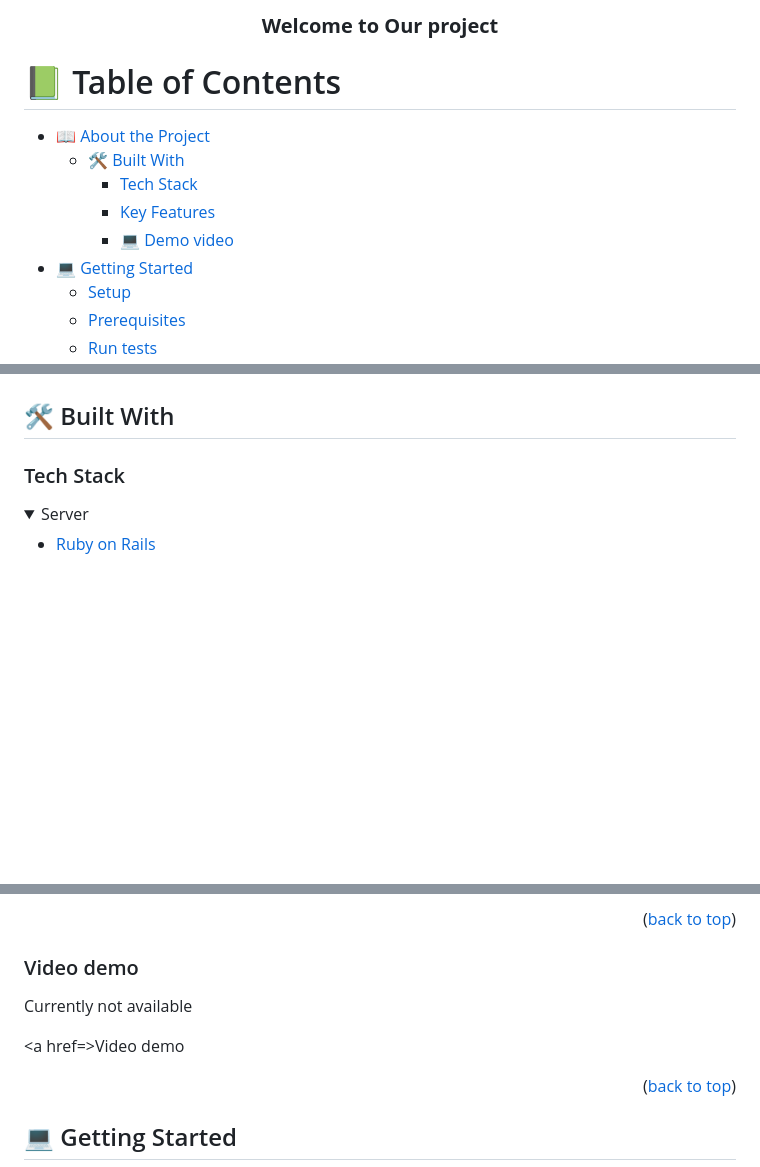
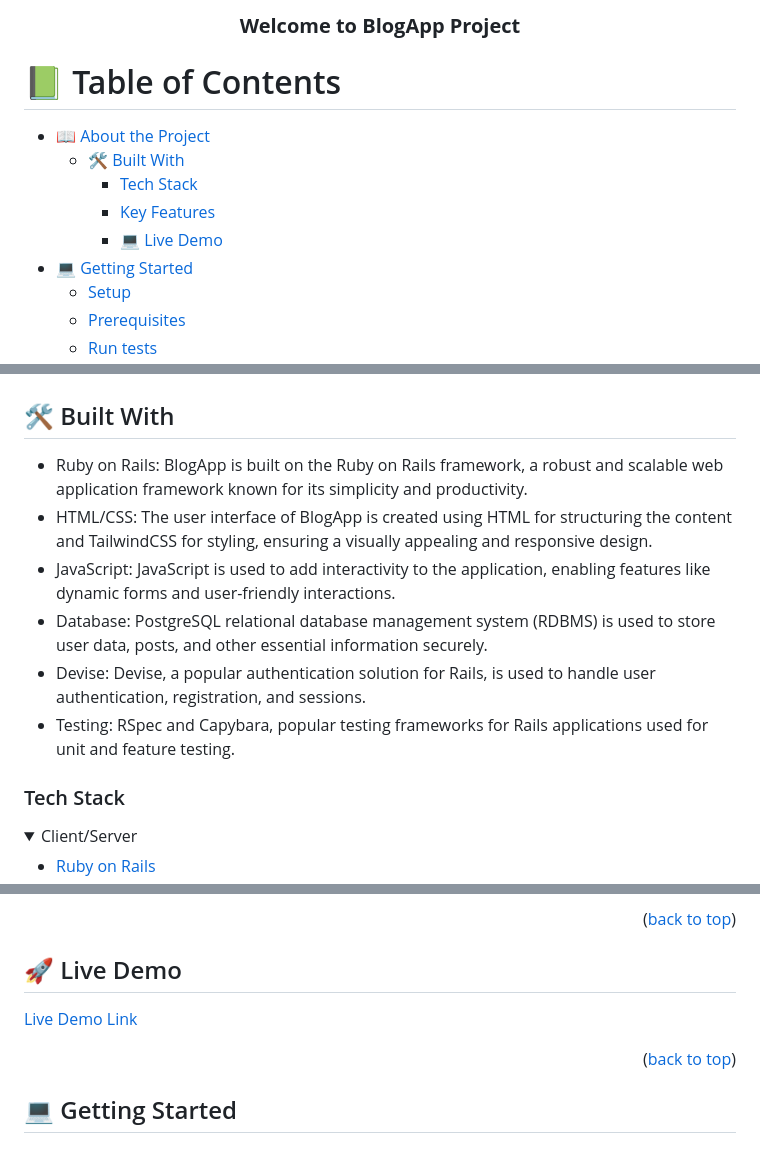
Before and after one commit to binodbhusal/BlogApp, a Markdown page: README.md, 3 parts joined by grey strips. Rendered like a GitHub page; folded sections open; blank space fills up the shorter version.

```diff
--- a/README.md
+++ b/README.md
@@ -1,7 +1,7 @@
 <a name="readme-top"></a>
 <div align="center">
 
-  <h3><b>Welcome to Our project</b></h3>
+  <h3><b>Welcome to BlogApp Project</b></h3>
 
 </div>
 
@@ -13,7 +13,7 @@
   - [🛠 Built With](#built-with)
     - [Tech Stack](#tech-stack)
     - [Key Features](#key-features)
-    - [💻 Demo video](#demo-video)
+    - [💻 Live Demo](#live-demo)
 - [💻 Getting Started](#getting-started)
   - [Setup](#setup)
   - [Prerequisites](#prerequisites)
@@ -36,10 +36,15 @@
 </p>
 
 ## 🛠 Built With <a name="built-with"></a>
-
+- Ruby on Rails: BlogApp is built on the Ruby on Rails framework, a robust and scalable web application framework known for its simplicity and productivity.
+- HTML/CSS: The user interface of BlogApp is created using HTML for structuring the content and TailwindCSS for styling, ensuring a visually appealing and responsive design.
+- JavaScript: JavaScript is used to add interactivity to the application, enabling features like dynamic forms and user-friendly interactions.
+- Database: PostgreSQL  relational database management system (RDBMS) is used to store user data, posts, and other essential information securely.
+- Devise: Devise, a popular authentication solution for Rails, is used to handle user authentication, registration, and sessions.
+- Testing: RSpec and Capybara, popular testing frameworks for Rails applications used for unit and feature testing.
 ### Tech Stack <a name="tech-stack"></a>
 
 <details>
-  <summary>Server</summary>
+  <summary>Client/Server</summary>
   <ul>
     <li><a href="https://rubyonrails.org/">Ruby on Rails</a></li>
@@ -59,11 +70,8 @@
 
 <!-- Demo -->
 
-### Video demo <a name="demo-video"></a>
-
-Currently not available
-
-<a href=>Video demo</a>
+## 🚀 Live Demo <a name="live-demo"></a>
+[ Live Demo Link](https://blogapp-5efk.onrender.com)
 
 <p align="right">(<a href="#readme-top">back to top</a>)</p>
 
```
Also changed, not shown: other parts of README.md (+7 -1 lines).
